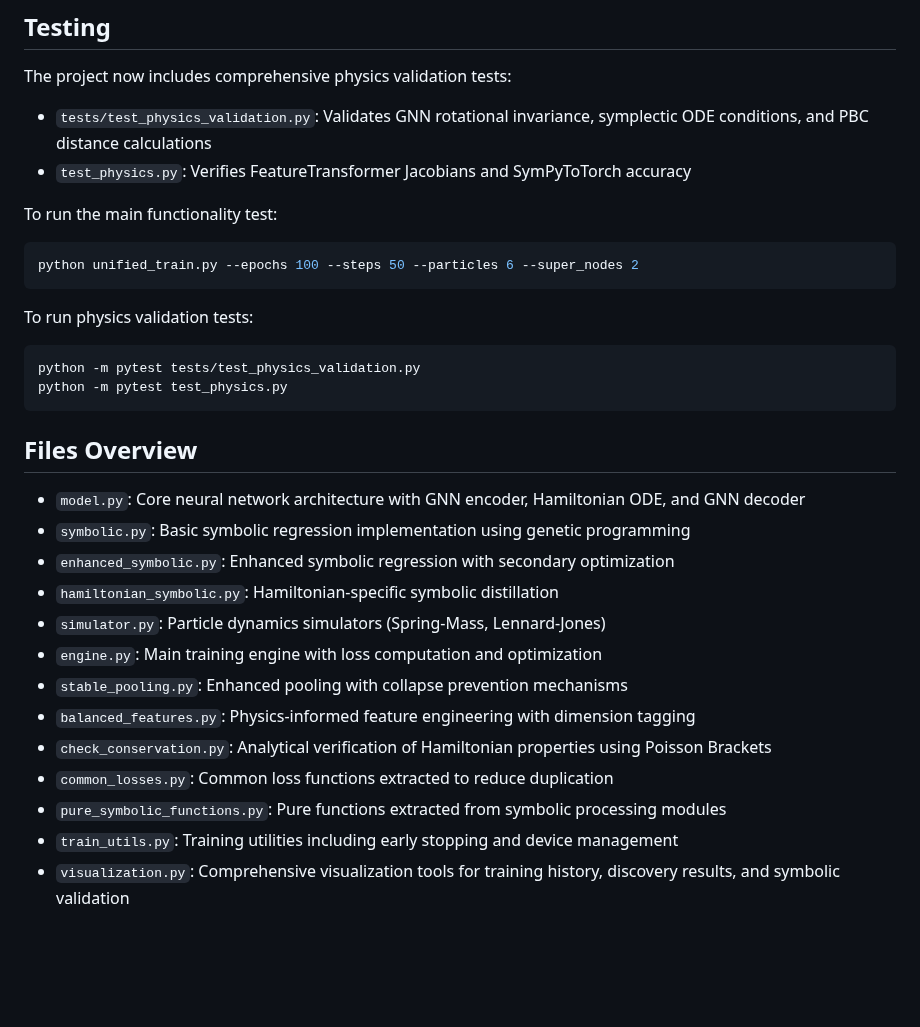
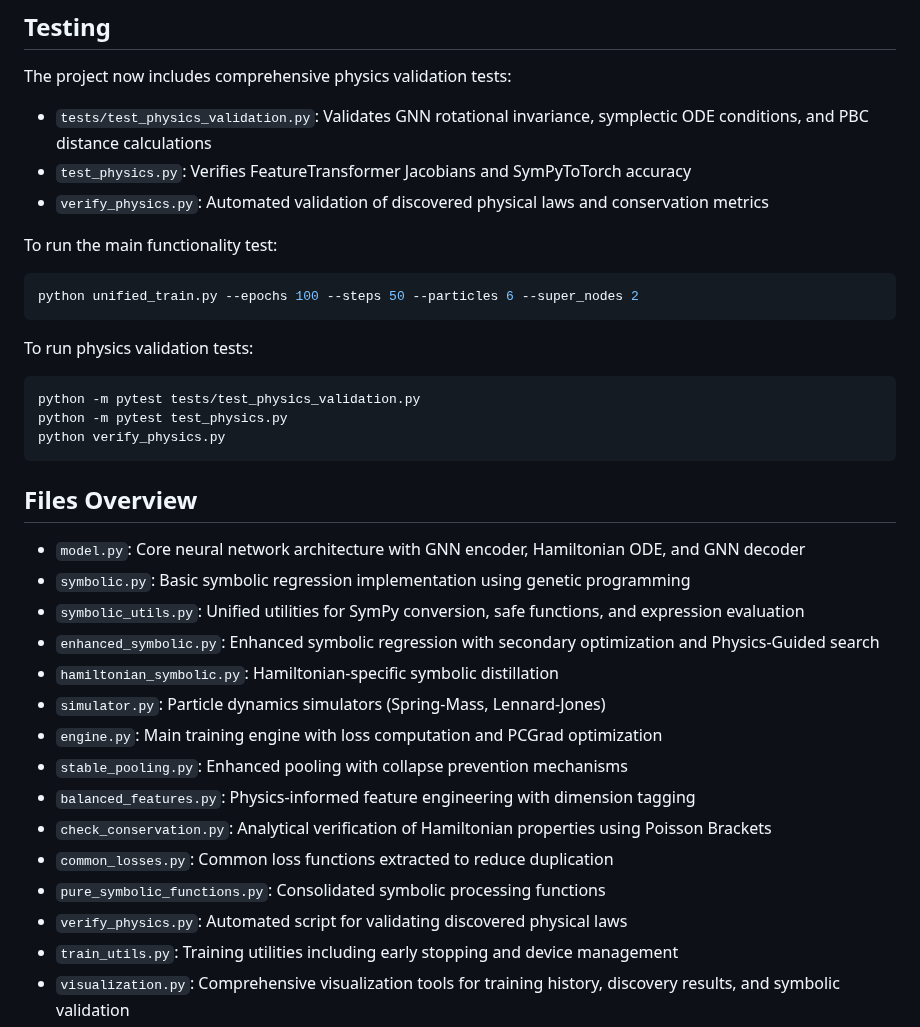
Before and after one commit to tomwolfe/Emergentia, a Markdown page: README.md, the part around one of its changes. Drawn GitHub-style; blank space fills up the shorter version.

````diff
--- a/README.md
+++ b/README.md
@@ -252,6 +255,7 @@ The project now includes comprehensive physics validation tests:
 
 - `tests/test_physics_validation.py`: Validates GNN rotational invariance, symplectic ODE conditions, and PBC distance calculations
 - `test_physics.py`: Verifies FeatureTransformer Jacobians and SymPyToTorch accuracy
+- `verify_physics.py`: Automated validation of discovered physical laws and conservation metrics
 
 To run the main functionality test:
 
@@ -264,21 +268,24 @@ To run physics validation tests:
 ```bash
 python -m pytest tests/test_physics_validation.py
 python -m pytest test_physics.py
+python verify_physics.py
 ```
 
 ## Files Overview
 
 - `model.py`: Core neural network architecture with GNN encoder, Hamiltonian ODE, and GNN decoder
 - `symbolic.py`: Basic symbolic regression implementation using genetic programming
-- `enhanced_symbolic.py`: Enhanced symbolic regression with secondary optimization
+- `symbolic_utils.py`: Unified utilities for SymPy conversion, safe functions, and expression evaluation
+- `enhanced_symbolic.py`: Enhanced symbolic regression with secondary optimization and Physics-Guided search
 - `hamiltonian_symbolic.py`: Hamiltonian-specific symbolic distillation
 - `simulator.py`: Particle dynamics simulators (Spring-Mass, Lennard-Jones)
-- `engine.py`: Main training engine with loss computation and optimization
+- `engine.py`: Main training engine with loss computation and PCGrad optimization
 - `stable_pooling.py`: Enhanced pooling with collapse prevention mechanisms
 - `balanced_features.py`: Physics-informed feature engineering with dimension tagging
 - `check_conservation.py`: Analytical verification of Hamiltonian properties using Poisson Brackets
 - `common_losses.py`: Common loss functions extracted to reduce duplication
-- `pure_symbolic_functions.py`: Pure functions extracted from symbolic processing modules
+- `pure_symbolic_functions.py`: Consolidated symbolic processing functions
+- `verify_physics.py`: Automated script for validating discovered physical laws
 - `train_utils.py`: Training utilities including early stopping and device management
 - `visualization.py`: Comprehensive visualization tools for training history, discovery results, and symbolic validation
 - `unified_train.py`: Unified training pipeline with closed-loop Stage 3 training (main entry point)
````
Also changed, not shown: other parts of README.md (+7 -4 lines), discovery_result.png, training_history.png, 12 other files.
